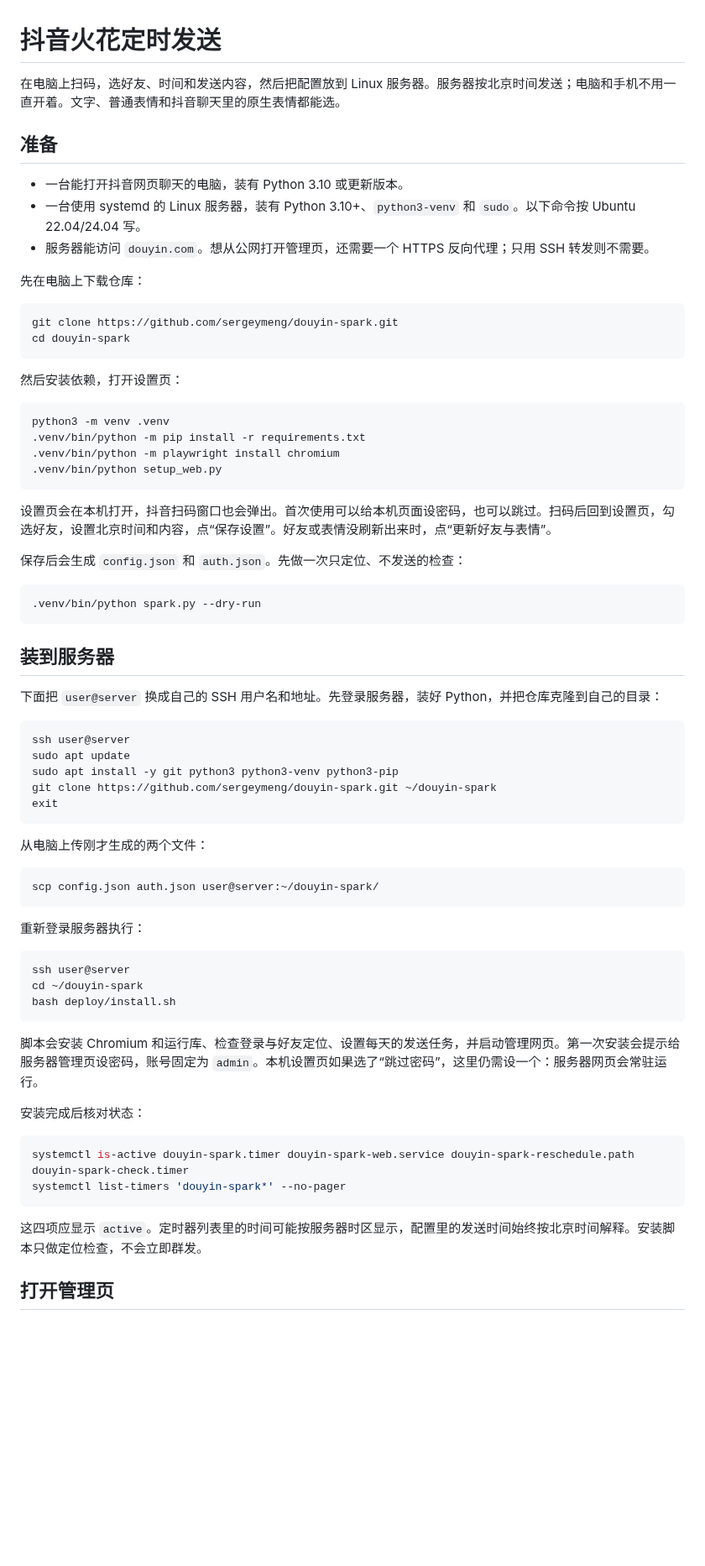
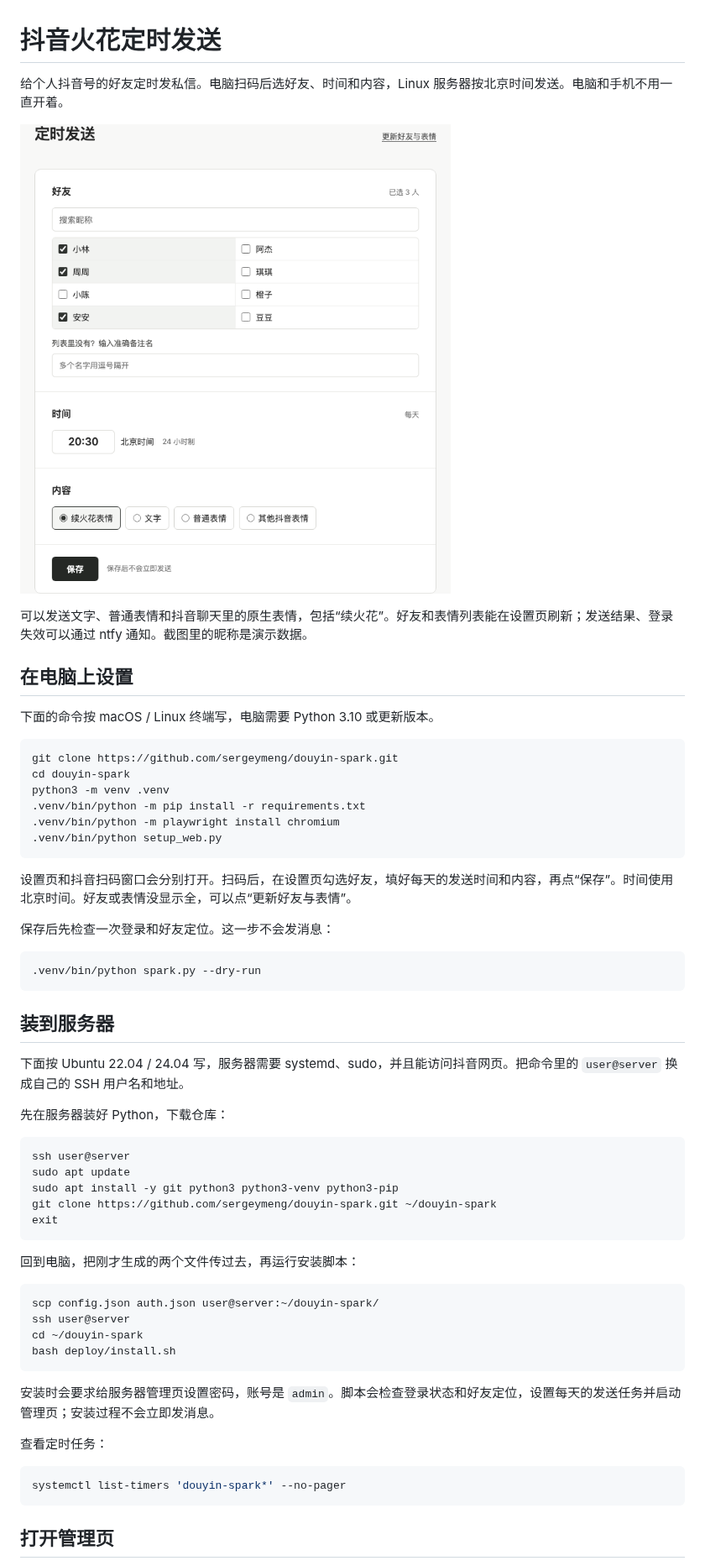
Before and after one commit to sergeymeng/douyin-spark, a Markdown page: README.md, the part around one of its changes. Shown at 84% size. GitHub-like rendering; pictures changed too: docs/settings.png (added); blank space fills up the shorter version.

Commit message:
Refresh project page and server guide

````diff
--- a/README.md
+++ b/README.md
@@ -1,32 +1,27 @@
 # 抖音火花定时发送
 
-在电脑上扫码，选好友、时间和发送内容，然后把配置放到 Linux 服务器。服务器按北京时间发送；电脑和手机不用一直开着。文字、普通表情和抖音聊天里的原生表情都能选。
+给个人抖音号的好友定时发私信。电脑扫码后选好友、时间和内容，Linux 服务器按北京时间发送。电脑和手机不用一直开着。
 
-## 准备
+![设置页示例](docs/settings.png)
 
-- 一台能打开抖音网页聊天的电脑，装有 Python 3.10 或更新版本。
-- 一台使用 systemd 的 Linux 服务器，装有 Python 3.10+、`python3-venv` 和 `sudo`。以下命令按 Ubuntu 22.04/24.04 写。
-- 服务器能访问 `douyin.com`。想从公网打开管理页，还需要一个 HTTPS 反向代理；只用 SSH 转发则不需要。
+可以发送文字、普通表情和抖音聊天里的原生表情，包括“续火花”。好友和表情列表能在设置页刷新；发送结果、登录失效可以通过 ntfy 通知。截图里的昵称是演示数据。
 
-先在电脑上下载仓库：
+## 在电脑上设置
+
+下面的命令按 macOS / Linux 终端写，电脑需要 Python 3.10 或更新版本。
 
 ```bash
 git clone https://github.com/sergeymeng/douyin-spark.git
 cd douyin-spark
-```
-
-然后安装依赖，打开设置页：
-
-```bash
 python3 -m venv .venv
 .venv/bin/python -m pip install -r requirements.txt
 .venv/bin/python -m playwright install chromium
 .venv/bin/python setup_web.py
 ```
 
-设置页会在本机打开，抖音扫码窗口也会弹出。首次使用可以给本机页面设密码，也可以跳过。扫码后回到设置页，勾选好友，设置北京时间和内容，点“保存设置”。好友或表情没刷新出来时，点“更新好友与表情”。
+设置页和抖音扫码窗口会分别打开。扫码后，在设置页勾选好友，填好每天的发送时间和内容，再点“保存”。时间使用北京时间。好友或表情没显示全，可以点“更新好友与表情”。
 
-保存后会生成 `config.json` 和 `auth.json`。先做一次只定位、不发送的检查：
+保存后先检查一次登录和好友定位。这一步不会发消息：
 
 ```bash
 .venv/bin/python spark.py --dry-run
@@ -34,7 +29,9 @@ python3 -m venv .venv
 
 ## 装到服务器
 
-下面把 `user@server` 换成自己的 SSH 用户名和地址。先登录服务器，装好 Python，并把仓库克隆到自己的目录：
+下面按 Ubuntu 22.04 / 24.04 写，服务器需要 systemd、sudo，并且能访问抖音网页。把命令里的 `user@server` 换成自己的 SSH 用户名和地址。
+
+先在服务器装好 Python，下载仓库：
 
 ```bash
 ssh user@server
@@ -44,30 +41,22 @@ git clone https://github.com/sergeymeng/douyin-spark.git ~/douyin-spark
 exit
 ```
 
-从电脑上传刚才生成的两个文件：
+回到电脑，把刚才生成的两个文件传过去，再运行安装脚本：
 
 ```bash
 scp config.json auth.json user@server:~/douyin-spark/
-```
-
-重新登录服务器执行：
-
-```bash
 ssh user@server
 cd ~/douyin-spark
 bash deploy/install.sh
 ```
 
-脚本会安装 Chromium 和运行库、检查登录与好友定位、设置每天的发送任务，并启动管理网页。第一次安装会提示给服务器管理页设密码，账号固定为 `admin`。本机设置页如果选了“跳过密码”，这里仍需设一个：服务器网页会常驻运行。
+安装时会要求给服务器管理页设置密码，账号是 `admin`。脚本会检查登录状态和好友定位，设置每天的发送任务并启动管理页；安装过程不会立即发消息。
 
-安装完成后核对状态：
+查看定时任务：
 
 ```bash
-systemctl is-active douyin-spark.timer douyin-spark-web.service douyin-spark-reschedule.path douyin-spark-check.timer
 systemctl list-timers 'douyin-spark*' --no-pager
 ```
 
-这四项应显示 `active`。定时器列表里的时间可能按服务器时区显示，配置里的发送时间始终按北京时间解释。安装脚本只做定位检查，不会立即群发。
-
 ## 打开管理页
 
````
Also changed, not shown: other parts of README.md (+3 -50 lines), docs/server.md (added, +69 -0 lines), 1 other file.
